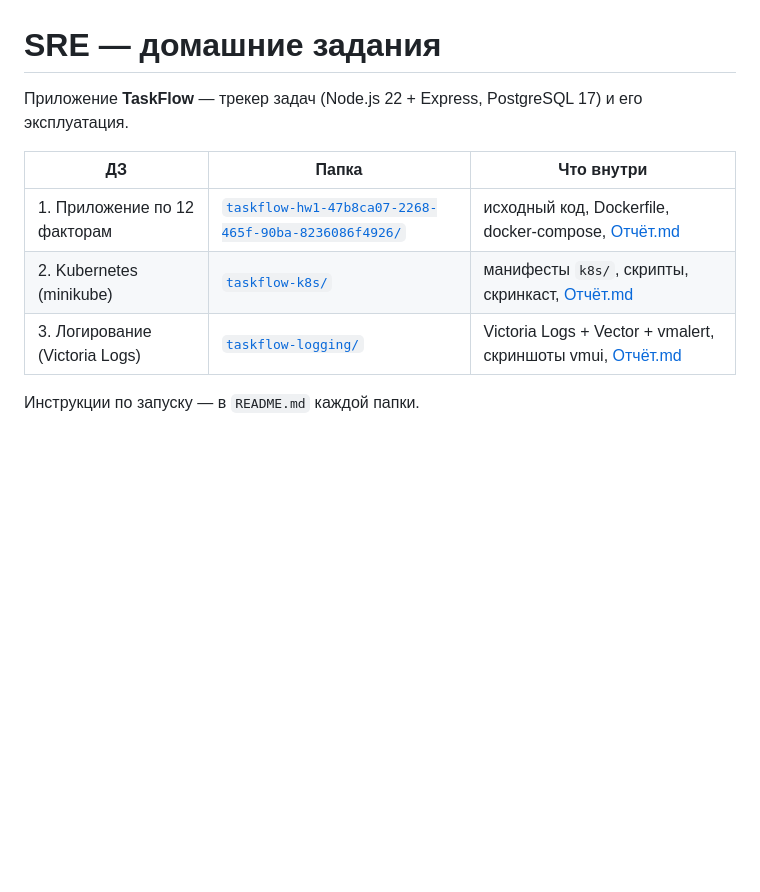
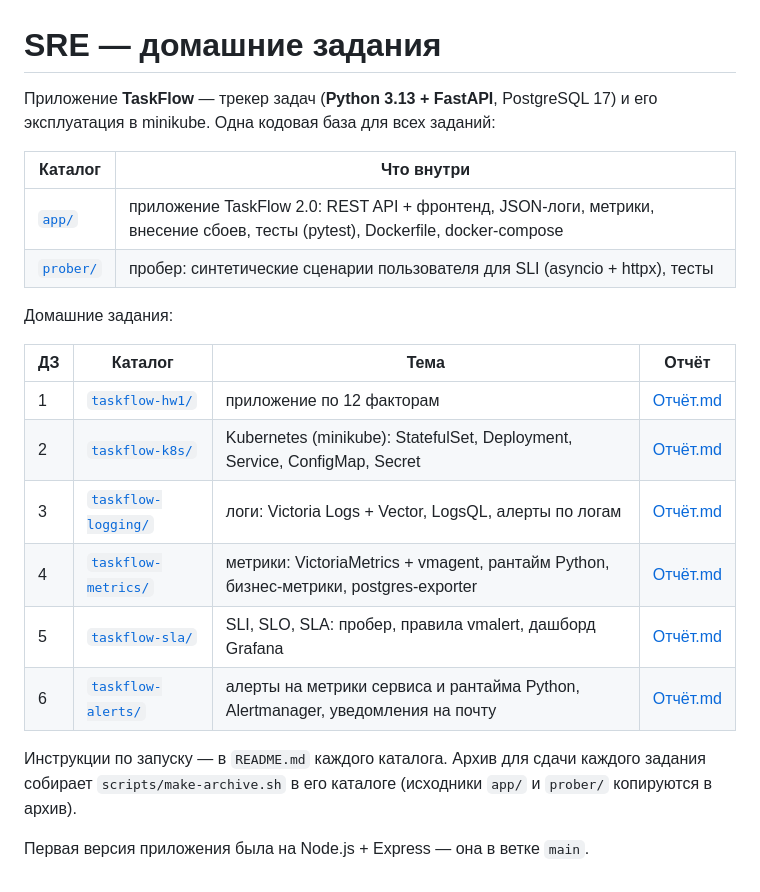
Before and after one commit to mariabrykulskaa/sre-homeworks, a Markdown page: README.md, the part around the change. Drawn GitHub-style; blank space fills up the shorter version.

```diff
--- a/README.md
+++ b/README.md
@@ -1,11 +1,25 @@
 # SRE — домашние задания
 
-Приложение **TaskFlow** — трекер задач (Node.js 22 + Express, PostgreSQL 17) и его эксплуатация.
+Приложение **TaskFlow** — трекер задач (**Python 3.13 + FastAPI**, PostgreSQL 17) и его эксплуатация
+в minikube. Одна кодовая база для всех заданий:
 
-| ДЗ | Папка | Что внутри |
-|---|---|---|
-| 1. Приложение по 12 факторам | [`taskflow-hw1-47b8ca07-2268-465f-90ba-8236086f4926/`](taskflow-hw1-47b8ca07-2268-465f-90ba-8236086f4926/) | исходный код, Dockerfile, docker-compose, [Отчёт.md](taskflow-hw1-47b8ca07-2268-465f-90ba-8236086f4926/Отчёт.md) |
-| 2. Kubernetes (minikube) | [`taskflow-k8s/`](taskflow-k8s/) | манифесты `k8s/`, скрипты, скринкаст, [Отчёт.md](taskflow-k8s/Отчёт.md) |
-| 3. Логирование (Victoria Logs) | [`taskflow-logging/`](taskflow-logging/) | Victoria Logs + Vector + vmalert, скриншоты vmui, [Отчёт.md](taskflow-logging/Отчёт.md) |
+| Каталог | Что внутри |
+|---|---|
+| [`app/`](app/) | приложение TaskFlow 2.0: REST API + фронтенд, JSON-логи, метрики, внесение сбоев, тесты (pytest), Dockerfile, docker-compose |
+| [`prober/`](prober/) | пробер: синтетические сценарии пользователя для SLI (asyncio + httpx), тесты |
 
-Инструкции по запуску — в `README.md` каждой папки.
+Домашние задания:
+
+| ДЗ | Каталог | Тема | Отчёт |
+|---|---|---|---|
+| 1 | [`taskflow-hw1/`](taskflow-hw1/) | приложение по 12 факторам | [Отчёт.md](taskflow-hw1/Отчёт.md) |
+| 2 | [`taskflow-k8s/`](taskflow-k8s/) | Kubernetes (minikube): StatefulSet, Deployment, Service, ConfigMap, Secret | [Отчёт.md](taskflow-k8s/Отчёт.md) |
+| 3 | [`taskflow-logging/`](taskflow-logging/) | логи: Victoria Logs + Vector, LogsQL, алерты по логам | [Отчёт.md](taskflow-logging/Отчёт.md) |
+| 4 | [`taskflow-metrics/`](taskflow-metrics/) | метрики: VictoriaMetrics + vmagent, рантайм Python, бизнес-метрики, postgres-exporter | [Отчёт.md](taskflow-metrics/Отчёт.md) |
+| 5 | [`taskflow-sla/`](taskflow-sla/) | SLI, SLO, SLA: пробер, правила vmalert, дашборд Grafana | [Отчёт.md](taskflow-sla/Отчёт.md) |
+| 6 | [`taskflow-alerts/`](taskflow-alerts/) | алерты на метрики сервиса и рантайма Python, Alertmanager, уведомления на почту | [Отчёт.md](taskflow-alerts/Отчёт.md) |
+
+Инструкции по запуску — в `README.md` каждого каталога. Архив для сдачи каждого задания собирает
+`scripts/make-archive.sh` в его каталоге (исходники `app/` и `prober/` копируются в архив).
+
+Первая версия приложения была на Node.js + Express — она в ветке `main`.
```
Also changed, not shown: taskflow-sla/Отчёт.md (+38 -37 lines), taskflow-sla/screenshots/01-dashboard.png, 14 other files.
